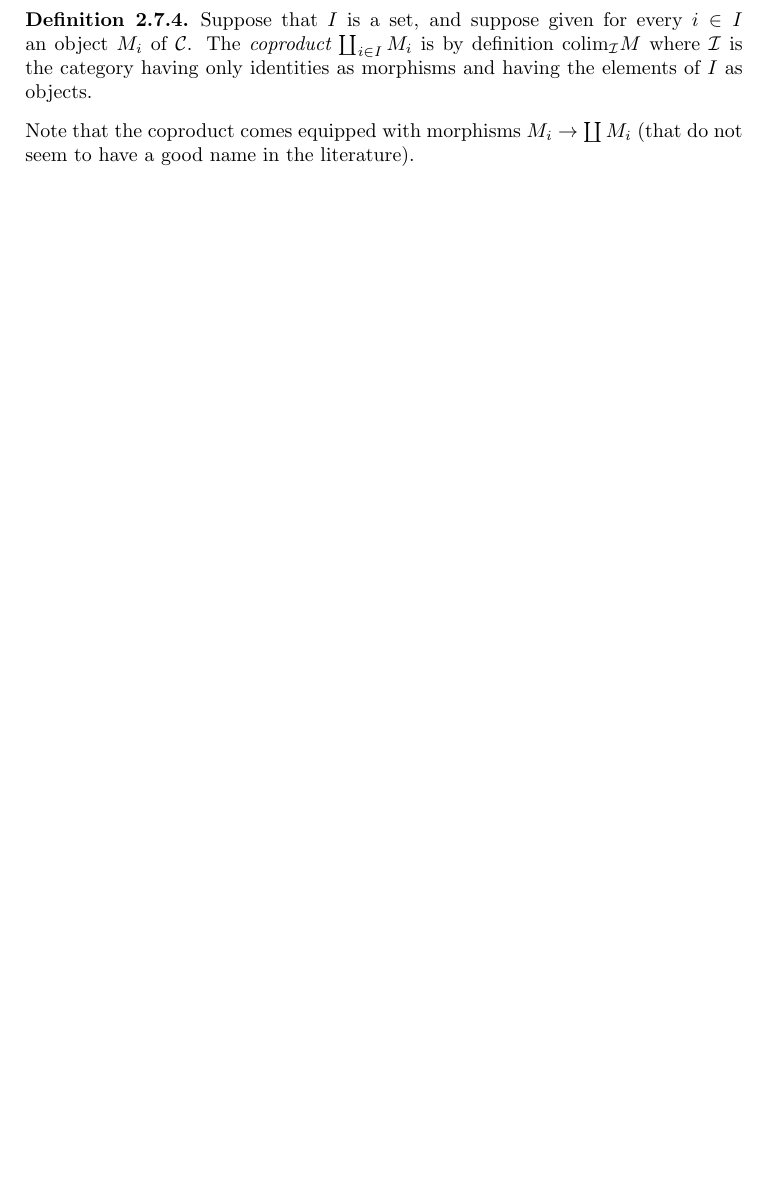
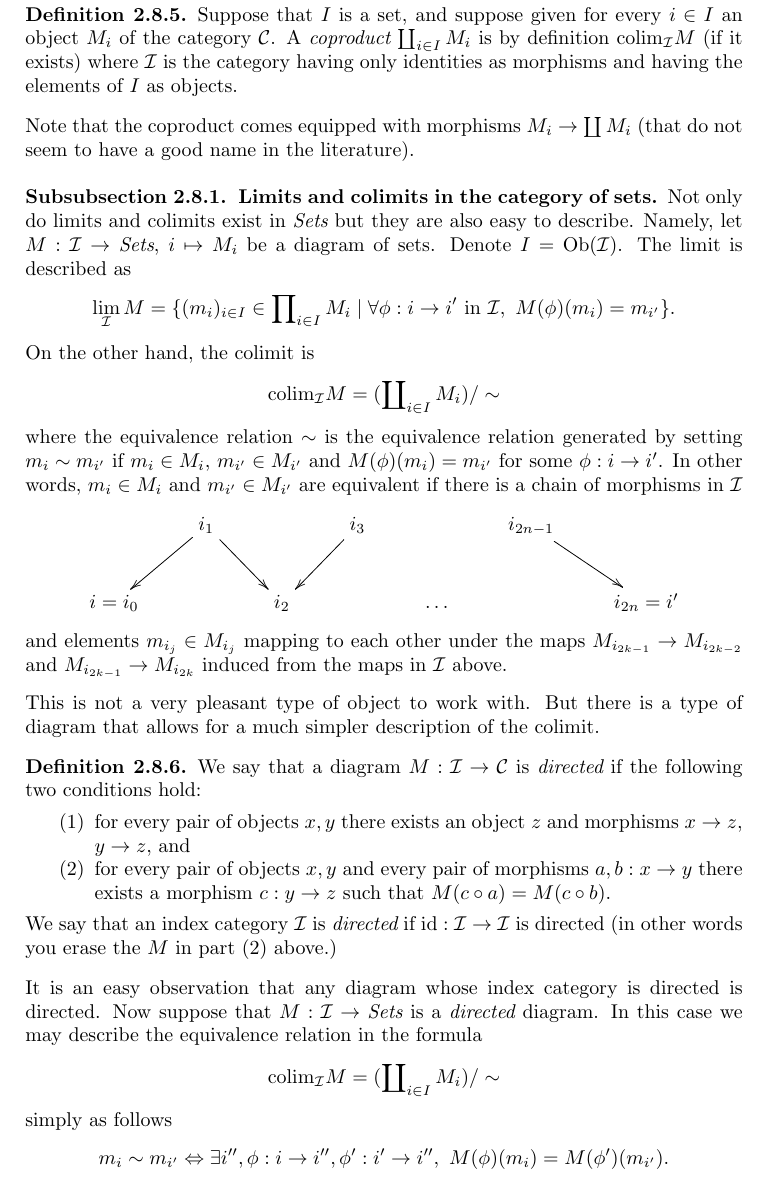
Before and after one commit to stacks/stacks-project, a LaTeX paper (categories.tex): part of page 8 of 23 before the commit and part of page 9 of 24 after it, cut so that both start at the same text, the shorter picture padded with empty space. Compiled offline with pdfLaTeX.

Commit message:
More about limits of sets, and a small bugfix in the proof of sheafification.
	modified:   categories.tex
	modified:   sites.tex

```diff
--- a/categories.tex
+++ b/categories.tex
@@ -751,16 +788,116 @@ The morphisms $p_i : \prod M_i \to M_i$ are called the
 \begin{definition}
 \label{definition-coproduct}
 Suppose that $I$ is a set, and suppose given for every $i \in I$ an
-object $M_i$ of $\mathcal{C}$. The {\it coproduct} $\coprod_{i\in I} M_i$
-is by definition $\text{colim}_{\mathcal{I}} M$ where $\mathcal{I}$ is the
-category having only identities as morphisms and having the
-elements of $I$ as objects.
+object $M_i$ of the category $\mathcal{C}$. A {\it coproduct}
+$\coprod_{i\in I} M_i$ is by definition $\text{colim}_{\mathcal{I}} M$
+(if it exists) where $\mathcal{I}$ is the category having only
+identities as morphisms and having the elements of $I$ as objects.
 \end{definition}
 
 \noindent
 Note that the coproduct comes equipped with morphisms
 $M_i \to \coprod M_i$ (that do not seem to have a good
 name in the literature).
+
+\subsubsection{Limits and colimits in the category of sets}
+\label{subsubsection-limit-sets}
+
+\noindent
+Not only do limits and colimits exist in $\textit{Sets}$
+but they are also easy to describe. Namely, let $M : \mathcal{I}
+\to \textit{Sets}$, $i \mapsto M_i$ be a diagram of sets.
+Denote $I = \text{Ob}(\mathcal{I})$.
+The limit is described as
+$$
+\lim_{\mathcal{I}} M
+=
+\{
+(m_i)_{i\in I} \in \prod\nolimits_{i\in I} M_i
+\mid
+\forall \phi : i \to i' \text{ in }\mathcal{I},\
+M(\phi)(m_i) = m_{i'}
+\}.
+$$
+On the other hand, the colimit is
+$$
+\text{colim}_{\mathcal{I}} M
+=
+(\coprod\nolimits_{i\in I} M_i)/\sim
+$$
+where the equivalence relation $\sim$ is the equivalence relation
+generated by setting $m_i \sim m_{i'}$ if $m_i \in M_i$,
+$m_{i'} \in M_{i'}$ and $M(\phi)(m_i) = m_{i'}$ for some
+$\phi : i \to i'$. In other words, $m_i \in M_i$
+and $m_{i'} \in M_{i'}$ are equivalent if there is a
+chain of morphisms in $\mathcal{I}$
+$$
+\xymatrix{
+&
+i_1 \ar[ld] \ar[rd]
+&
+&
+i_3 \ar[ld]
+&
+&
+i_{2n-1} \ar[rd]
+&
+\\
+i = i_0
+&
+&
+i_2
+&
+&
+\ldots
+&
+&
+i_{2n} = i'
+}
+$$
+and elements $m_{i_j} \in M_{i_j}$ mapping to each other under
+the maps $M_{i_{2k-1}} \to M_{i_{2k-2}}$ and $M_{i_{2k-1}}
+\to M_{i_{2k}}$ induced from the maps in $\mathcal{I}$ above.
+
+\medskip\noindent
+This is not a very pleasant type of object to work with.
+But there is a type of diagram that allows for a much simpler
+description of the colimit.
+
+\begin{definition}
+\label{definition-directed}
+We say that a diagram $M : \mathcal{I} \to \mathcal{C}$ is {\it directed}
+if the following two conditions hold:
+\begin{enumerate}
+\item for every pair of objects $x, y$
+there exists an object $z$ and morphisms $x \to z$,
+$y \to z$, and
+\item for every pair of objects $x, y$ and every pair of
+morphisms $a, b : x \to y$ there exists a morphism
+$c : y \to z$ such that $M(c \circ a) = M(c \circ b)$.
+\end{enumerate}
+We say that an index category $\mathcal{I}$ is {\it directed} if
+$\text{id} : \mathcal{I} \to \mathcal{I}$ is directed (in other words
+you erase the $M$ in part (2) above.)
+\end{definition}
+
+\noindent
+It is an easy observation that any diagram whose index category is
+directed is directed. Now suppose that $M : \mathcal{I} \to
+\textit{Sets}$ is a {\it directed} diagram. In this case we may
+describe the equivalence relation in the formula
+$$
+\text{colim}_{\mathcal{I}} M
+=
+(\coprod\nolimits_{i\in I} M_i)/\sim
+$$
+simply as follows
+$$
+m_i \sim m_{i'}
+\Leftrightarrow
+\exists i'', \phi : i \to i'', \phi': i' \to i'',\
+M(\phi)(m_i) = M(\phi')(m_{i'}).
+$$
+
 
 \subsection{Exact functors}
 \label{subsection-exact-functor}
```
Also changed, not shown: sites.tex (+29 -18 lines), categories.tex (52 more changed lines).
